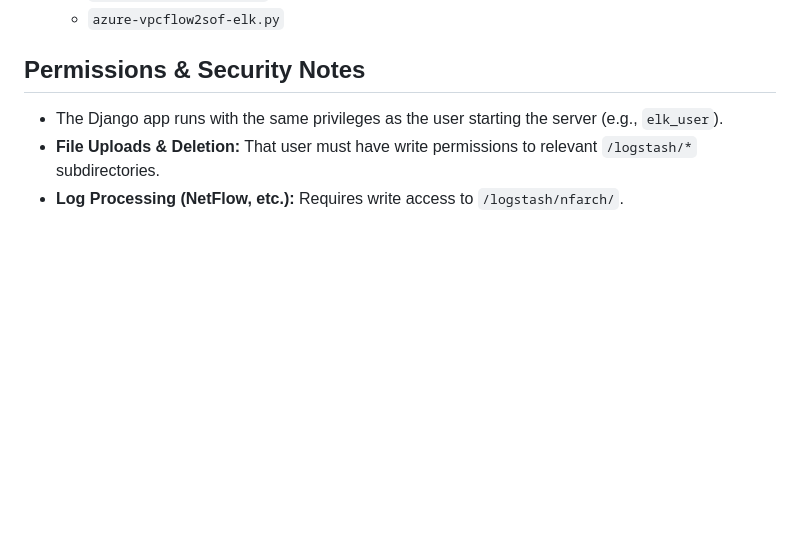
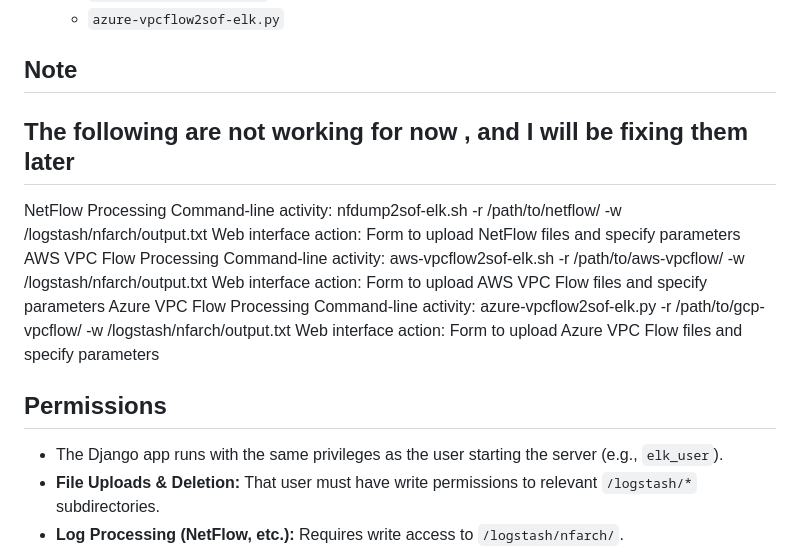
Before and after one commit to Oppenheim3r/SOF-ELK-UI, a Markdown page: README.md, the part around the change. Rendered like a GitHub page; blank space fills up the shorter version.

```diff
--- a/README.md
+++ b/README.md
@@ -98,7 +98,20 @@ The web UI respects the original SOF-ELK paths and CLI tools:
   - `aws-vpcflow2sof-elk.sh`
   - `azure-vpcflow2sof-elk.py`
 
-## Permissions & Security Notes
+## Note
+
+## The following are not working for now , and I will be fixing them later
+NetFlow Processing
+Command-line activity: nfdump2sof-elk.sh -r /path/to/netflow/ -w /logstash/nfarch/output.txt
+Web interface action: Form to upload NetFlow files and specify parameters
+AWS VPC Flow Processing
+Command-line activity: aws-vpcflow2sof-elk.sh -r /path/to/aws-vpcflow/ -w /logstash/nfarch/output.txt
+Web interface action: Form to upload AWS VPC Flow files and specify parameters
+Azure VPC Flow Processing
+Command-line activity: azure-vpcflow2sof-elk.py -r /path/to/gcp-vpcflow/ -w /logstash/nfarch/output.txt
+Web interface action: Form to upload Azure VPC Flow files and specify parameters
+
+## Permissions
 
 - The Django app runs with the same privileges as the user starting the server (e.g., `elk_user`).
 - **File Uploads & Deletion:** That user must have write permissions to relevant `/logstash/*` subdirectories.
```
